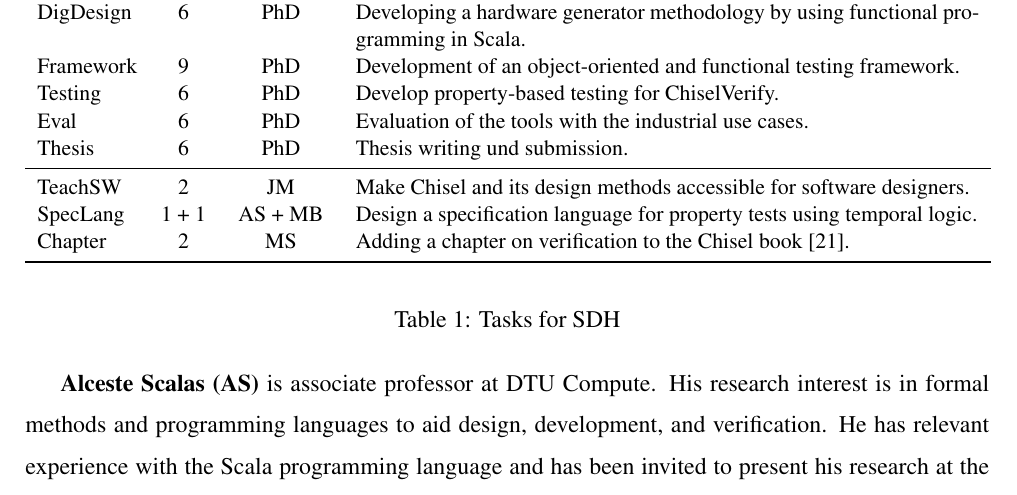
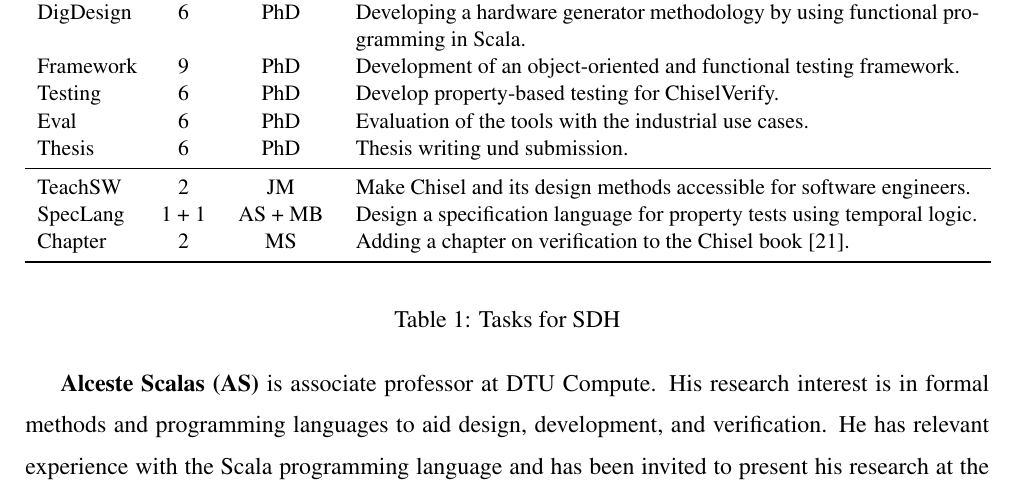
Before and after one commit to chiselverify/documentation, a LaTeX document (funding/ftp-chisel/ftp-chisel.tex): part of page 5 of 7, cut so that both start at the same text. Compiled offline with pdfLaTeX.

Commit message:
funding: changes, but not submitted

```diff
--- a/funding/ftp-chisel/ftp-chisel.tex
+++ b/funding/ftp-chisel/ftp-chisel.tex
@@ -535,7 +535,7 @@ with an interest in digital design and programming languages.
       Eval                   & 6 & PhD    & Evaluation of the tools with the industrial use cases.                                                     \\
       Thesis                 & 6   & PhD    & Thesis writing und submission.                                                                \\
       \midrule
-      TeachSW                 &  2  & JM            & Make Chisel and its design methods accessible for software designers. \\
+      TeachSW                 &  2  & JM            & Make Chisel and its design methods accessible for software engineers. \\
       SpecLang                &    1 + 1   &  AS + MB & Design a specification language for property tests using temporal logic. \\
       Chapter                & 2   & MS        & Adding a chapter on verification to the Chisel book~\cite{chisel:book}.                       \\
       \bottomrule
```
